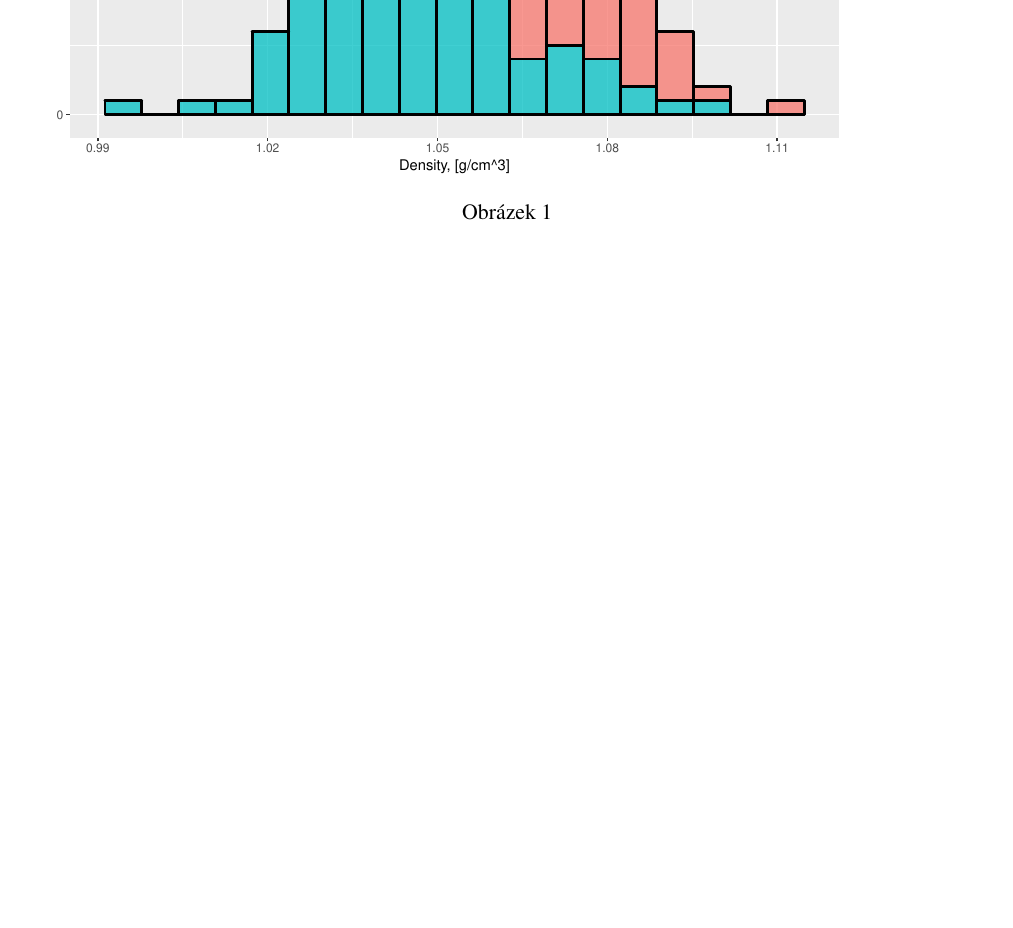
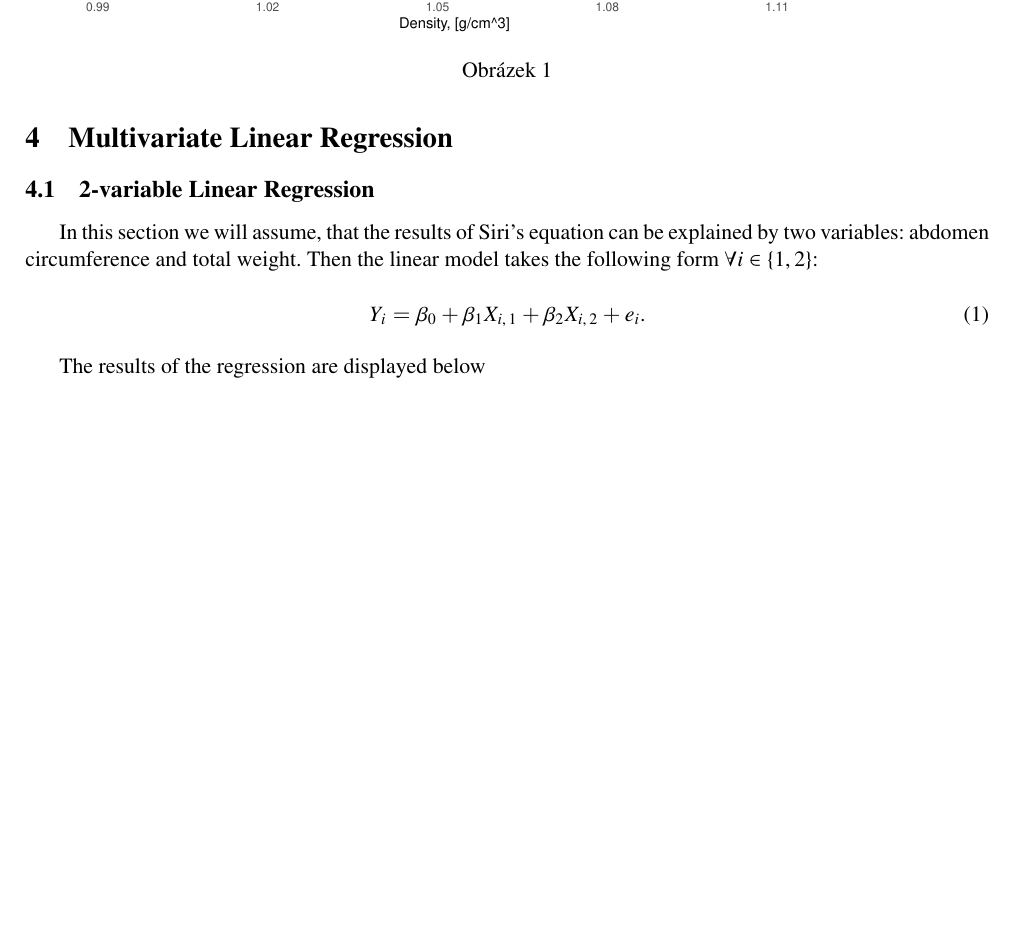
Before and after one commit to hadhahad/ASM, a LaTeX document (Protocol/protocol.tex): part of page 3 of 6, cut at the place of the change, the shorter picture padded with empty space. Compiled offline with pdfLaTeX.

Commit message:
small update

```diff
--- a/Protocol/protocol.tex
+++ b/Protocol/protocol.tex
@@ -224,6 +224,20 @@ V první části této práce vybereme několik základních proměnných poskyt
 
 \newpage
 
+\section{Multivariate Linear Regression}
+
+\subsection{2-variable Linear Regression}
+
+In this section we will assume, that the results of Siri's equation can be explained by two variables: abdomen circumference and total weight. Then the linear model takes the following form $\forall i \in \{1,2\}$:
+
+\begin{equation}
+	Y_{i} = \beta_{0} + \beta_{1} X_{i,\,1} + \beta_{2} X_{i,\,2} + e_{i}.
+\end{equation}
+
+\medskip
+
+The results of the regression are displayed below
+
 %\newpage{}
 %
 %\bibliography{bib/Benes2017,bib/MMC}
```
Also changed, not shown: 5 other files.
